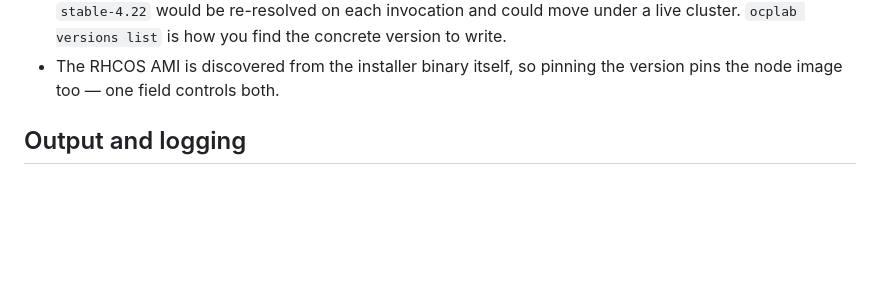
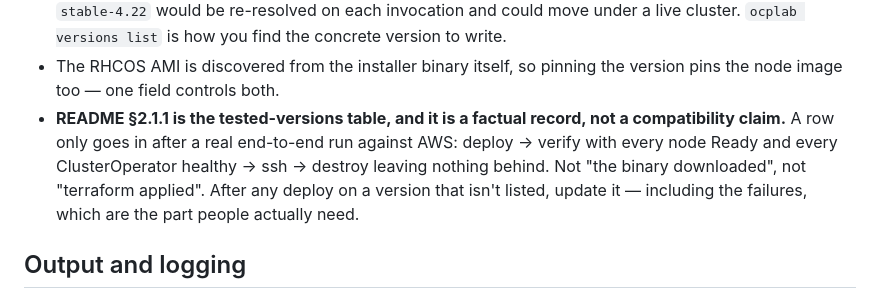
Before and after one commit to LuixyToledo97/openshift-upi-aws, a Markdown page: CLAUDE.md, the part around the change. GitHub-like rendering; blank space fills up the shorter version.

```diff
--- a/CLAUDE.md
+++ b/CLAUDE.md
@@ -288,6 +288,12 @@ the project had before. Making it required would force every existing
   how you find the concrete version to write.
 - The RHCOS AMI is discovered from the installer binary itself, so pinning the
   version pins the node image too — one field controls both.
+- **README §2.1.1 is the tested-versions table, and it is a factual record,
+  not a compatibility claim.** A row only goes in after a real end-to-end run
+  against AWS: deploy → verify with every node Ready and every ClusterOperator
+  healthy → ssh → destroy leaving nothing behind. Not "the binary downloaded",
+  not "terraform applied". After any deploy on a version that isn't listed,
+  update it — including the failures, which are the part people actually need.
 
 ## Output and logging
 
```
Also changed, not shown: CHANGELOG.md (+8 -0 lines), README.md (+34 -3 lines).
